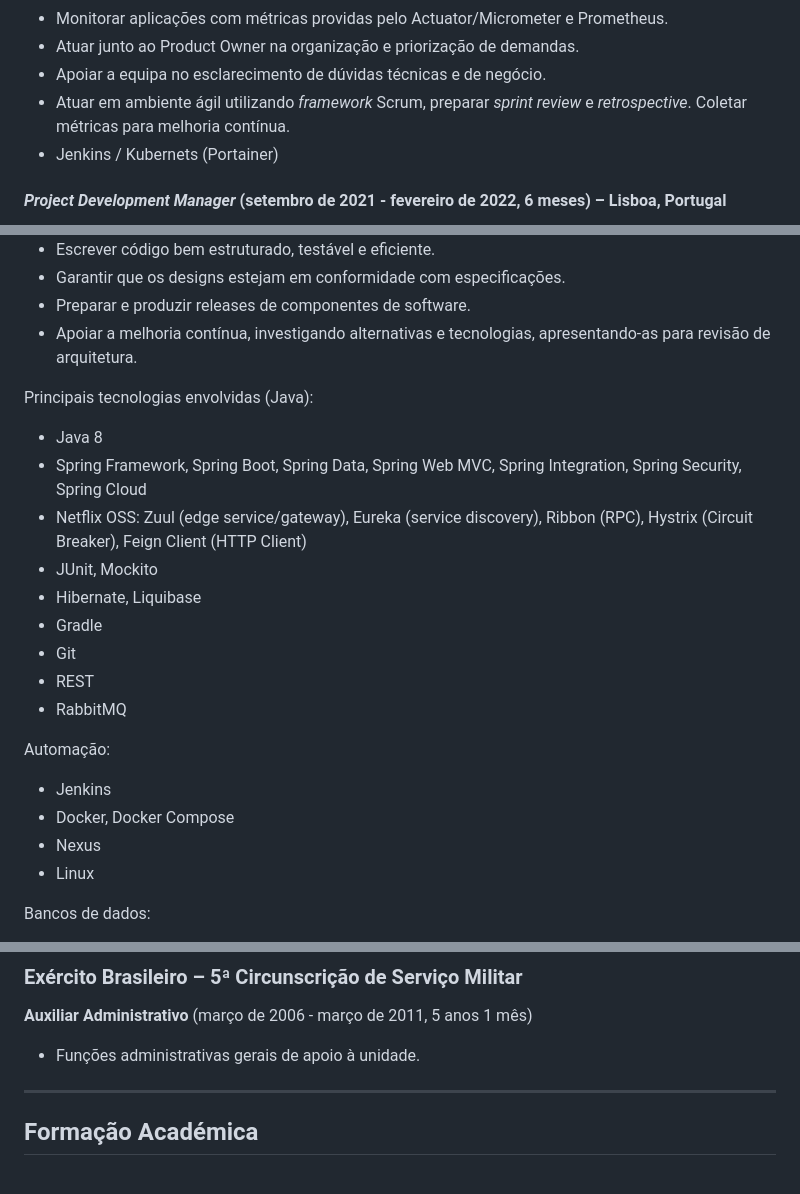
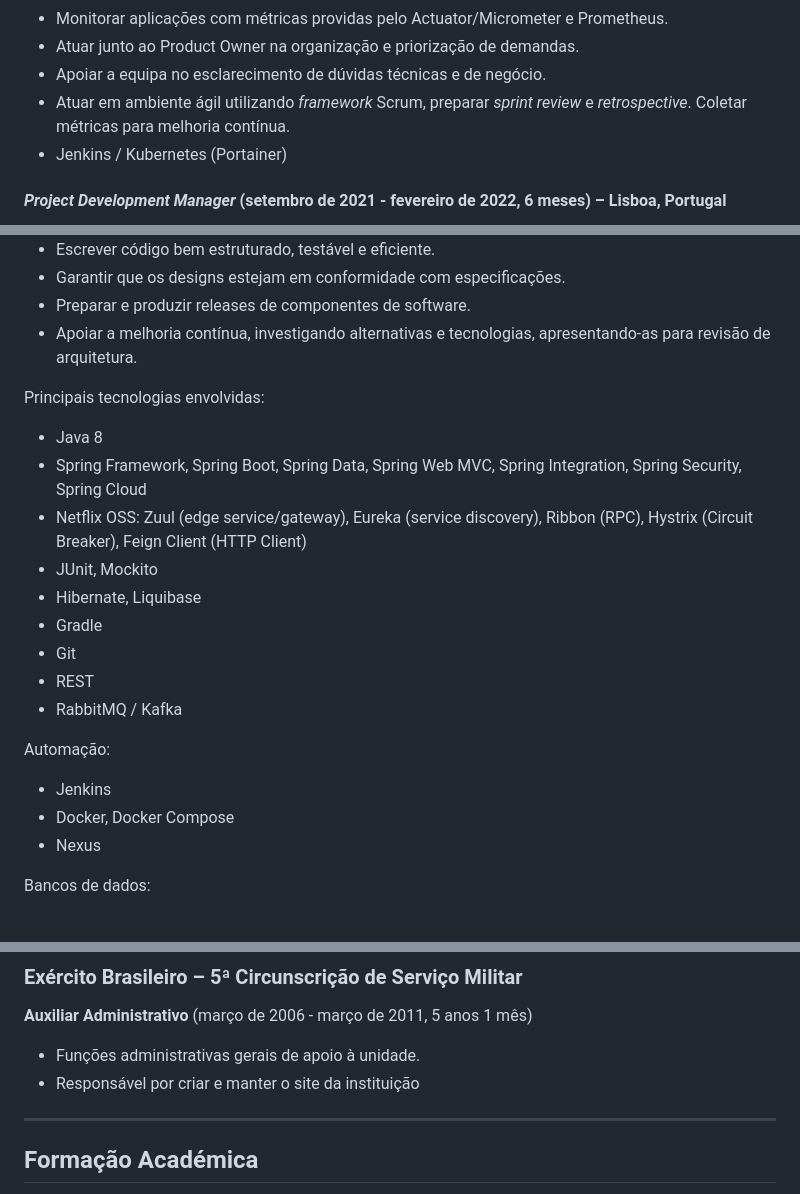
Before and after one commit to marcelohb/marcelohb.github.io, a Markdown page: README.md, 3 parts joined by grey strips. Rendered like a GitHub page.

```diff
--- a/README.md
+++ b/README.md
@@ -73,7 +73,7 @@ resultados.
 - Atuar junto ao Product Owner na organização e priorização de demandas.
 - Apoiar a equipa no esclarecimento de dúvidas técnicas e de negócio.
 - Atuar em ambiente ágil utilizando _framework_ Scrum, preparar _sprint review_ e _retrospective_. Coletar métricas para melhoria contínua.
-- Jenkins / Kubernets (Portainer)
+- Jenkins / Kubernetes (Portainer)
 
 #### _Project Development Manager_ (setembro de 2021 - fevereiro de 2022, 6 meses) – Lisboa, Portugal
 
@@ -119,7 +119,7 @@ Responsabilidades principais:
 - Preparar e produzir releases de componentes de software.
 - Apoiar a melhoria contínua, investigando alternativas e tecnologias, apresentando-as para revisão de arquitetura.
 
-Principais tecnologias envolvidas (Java):
+Principais tecnologias envolvidas:
 
 - Java 8
 - Spring Framework, Spring Boot, Spring Data, Spring Web MVC, Spring Integration, Spring Security, Spring Cloud
@@ -130,14 +130,13 @@ Principais tecnologias envolvidas (Java):
 - Gradle
 - Git
 - REST
-- RabbitMQ
+- RabbitMQ / Kafka
 
 Automação:
 
 - Jenkins
 - Docker, Docker Compose
 - Nexus
-- Linux
 
 Bancos de dados:
 
@@ -174,6 +173,7 @@ Bancos de dados:
 
 **Auxiliar Administrativo** (março de 2006 - março de 2011, 5 anos 1 mês)
 - Funções administrativas gerais de apoio à unidade.
+- Responsável por criar e manter o site da instituição
 
 ---
 
```
Also changed, not shown: README.en.md (+43 -46 lines), README.pt-br.md (+4 -4 lines).
